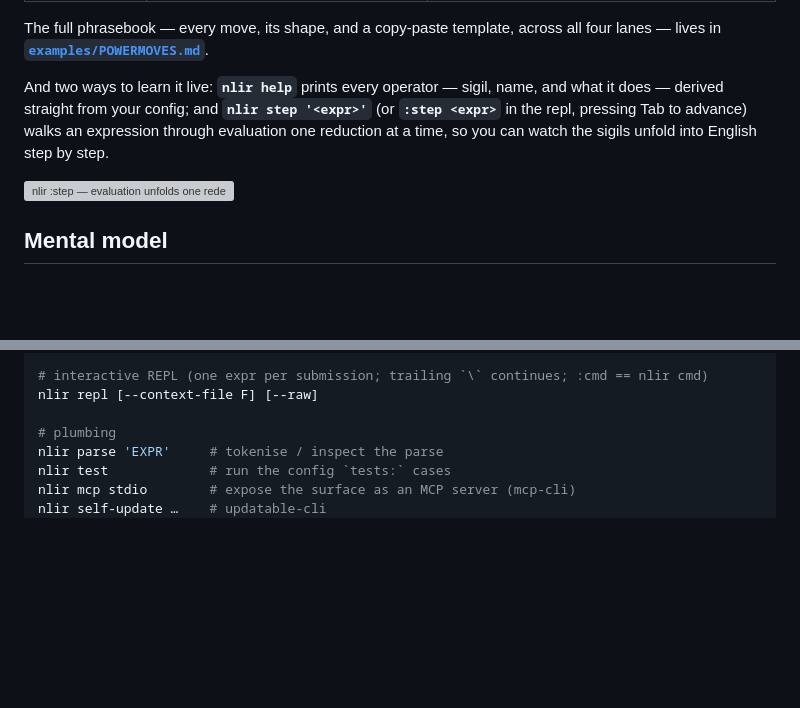
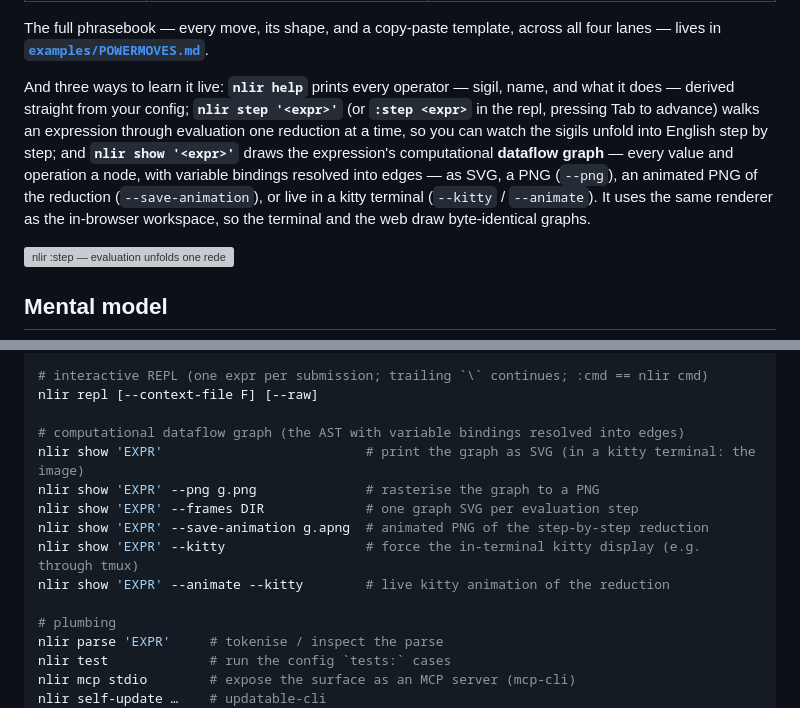
Before and after one commit to harryaskham/nlir, a Markdown page: README.md, 2 parts joined by grey strips. GitHub-like rendering; blank space fills up the shorter version; grey boxes are pictures that could not be loaded.

Commit message:
bd-7dba77: docs — document `nlir show` (the graph feature) in the README
Reintegrate agent branch agent/aurora/nlir/aurora-nlir-nlir-dev-aur-2
Agent: aurora-nlir-nlir-dev-aur-2
Project: nlir
Node: aurora
Head: 2b1bb60
Mode: direct
Caco-Land: agent/aurora/nlir/aurora-nlir-nlir-dev-aur-2
Beads: bd-7dba77

[bd-7dba77]

Comment: bd-7dba77: docs — document `nlir show` (graph feature) in README (learn-it-live intro + CLI-surface block). Doc-only; additive.

```diff
--- a/README.md
+++ b/README.md
@@ -85,11 +85,16 @@ A few moves to start with:
 The full phrasebook — every move, its shape, and a copy-paste template, across all four
 lanes — lives in **[`examples/POWERMOVES.md`](examples/POWERMOVES.md)**.
 
-And two ways to learn it live: **`nlir help`** prints every operator — sigil, name,
-and what it does — derived straight from your config; and **`nlir step '<expr>'`** (or
+And three ways to learn it live: **`nlir help`** prints every operator — sigil, name,
+and what it does — derived straight from your config; **`nlir step '<expr>'`** (or
 **`:step <expr>`** in the repl, pressing Tab to advance) walks an expression through
 evaluation one reduction at a time, so you can watch the sigils unfold into English
-step by step.
+step by step; and **`nlir show '<expr>'`** draws the expression's computational
+**dataflow graph** — every value and operation a node, with variable bindings
+resolved into edges — as SVG, a PNG (`--png`), an animated PNG of the reduction
+(`--save-animation`), or live in a kitty terminal (`--kitty` / `--animate`). It uses
+the same renderer as the in-browser workspace, so the terminal and the web draw
+byte-identical graphs.
 
 ![nlir :step — evaluation unfolds one redex per Tab, deterministic ops instantly and each LLM op one realisation at a time](showcase/nlir-step-through.png)
 
@@ -216,6 +221,14 @@ nlir append-message [--role user] "text"
 # interactive REPL (one expr per submission; trailing `\` continues; :cmd == nlir cmd)
 nlir repl [--context-file F] [--raw]
 
+# computational dataflow graph (the AST with variable bindings resolved into edges)
+nlir show 'EXPR'                          # print the graph as SVG (in a kitty terminal: the image)
+nlir show 'EXPR' --png g.png              # rasterise the graph to a PNG
+nlir show 'EXPR' --frames DIR             # one graph SVG per evaluation step
+nlir show 'EXPR' --save-animation g.apng  # animated PNG of the step-by-step reduction
+nlir show 'EXPR' --kitty                  # force the in-terminal kitty display (e.g. through tmux)
+nlir show 'EXPR' --animate --kitty        # live kitty animation of the reduction
+
 # plumbing
 nlir parse 'EXPR'     # tokenise / inspect the parse
 nlir test             # run the config `tests:` cases
```
